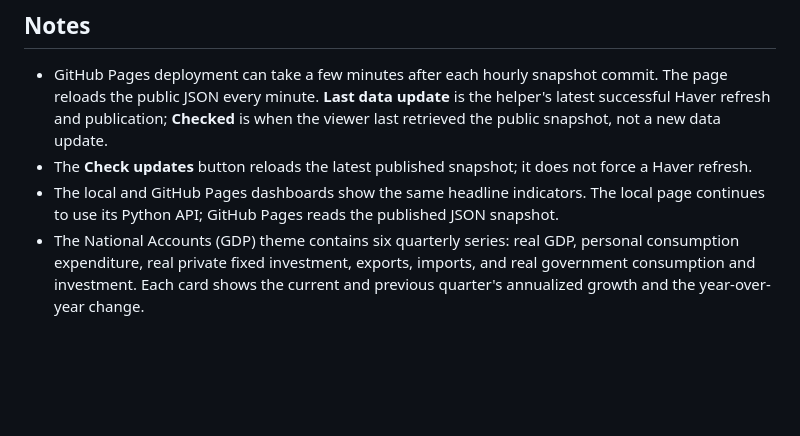
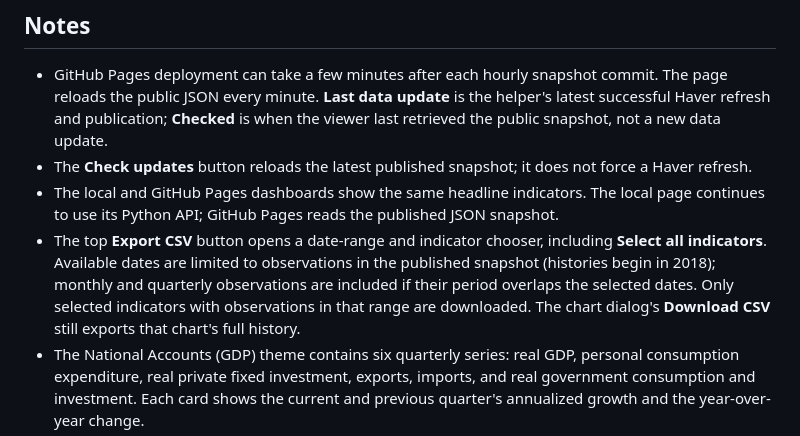
Before and after one commit to Ruhikaag/US-Macro-Monitor, a Markdown page: docs/GITHUB-PAGES-SETUP.md, the part around the change. GitHub-like rendering; blank space fills up the shorter version.

Commit message:
Add custom indicator and date selection to CSV export
Co-authored-by: Copilot <223556219+Copilot@users.noreply.github.com>

```diff
--- a/docs/GITHUB-PAGES-SETUP.md
+++ b/docs/GITHUB-PAGES-SETUP.md
@@ -23,6 +23,7 @@ This publishes the Haver snapshot from the Windows helper to GitHub. GitHub Page
 - GitHub Pages deployment can take a few minutes after each hourly snapshot commit. The page reloads the public JSON every minute. **Last data update** is the helper's latest successful Haver refresh and publication; **Checked** is when the viewer last retrieved the public snapshot, not a new data update.
 - The **Check updates** button reloads the latest published snapshot; it does not force a Haver refresh.
 - The local and GitHub Pages dashboards show the same headline indicators. The local page continues to use its Python API; GitHub Pages reads the published JSON snapshot.
+- The top **Export CSV** button opens a date-range and indicator chooser, including **Select all indicators**. Available dates are limited to observations in the published snapshot (histories begin in 2018); monthly and quarterly observations are included if their period overlaps the selected dates. Only selected indicators with observations in that range are downloaded. The chart dialog's **Download CSV** still exports that chart's full history.
 - The National Accounts (GDP) theme contains six quarterly series: real GDP, personal consumption expenditure, real private fixed investment, exports, imports, and real government consumption and investment. Each card shows the current and previous quarter's annualized growth and the year-over-year change.
 - The remaining themes are listed as empty categories until their indicators are specified; the five headline tiles remain available independently of theme membership.
 - Every theme has a **The story behind the numbers** block. Summaries are supplied manually in `THEME_SUMMARIES` in `outputs/haver_labor_dashboard.py`; only National Accounts (GDP) has a supplied summary so far. Other themes say "Summary to be added." The helper does not generate or rewrite the summaries from Haver data or news.
```
